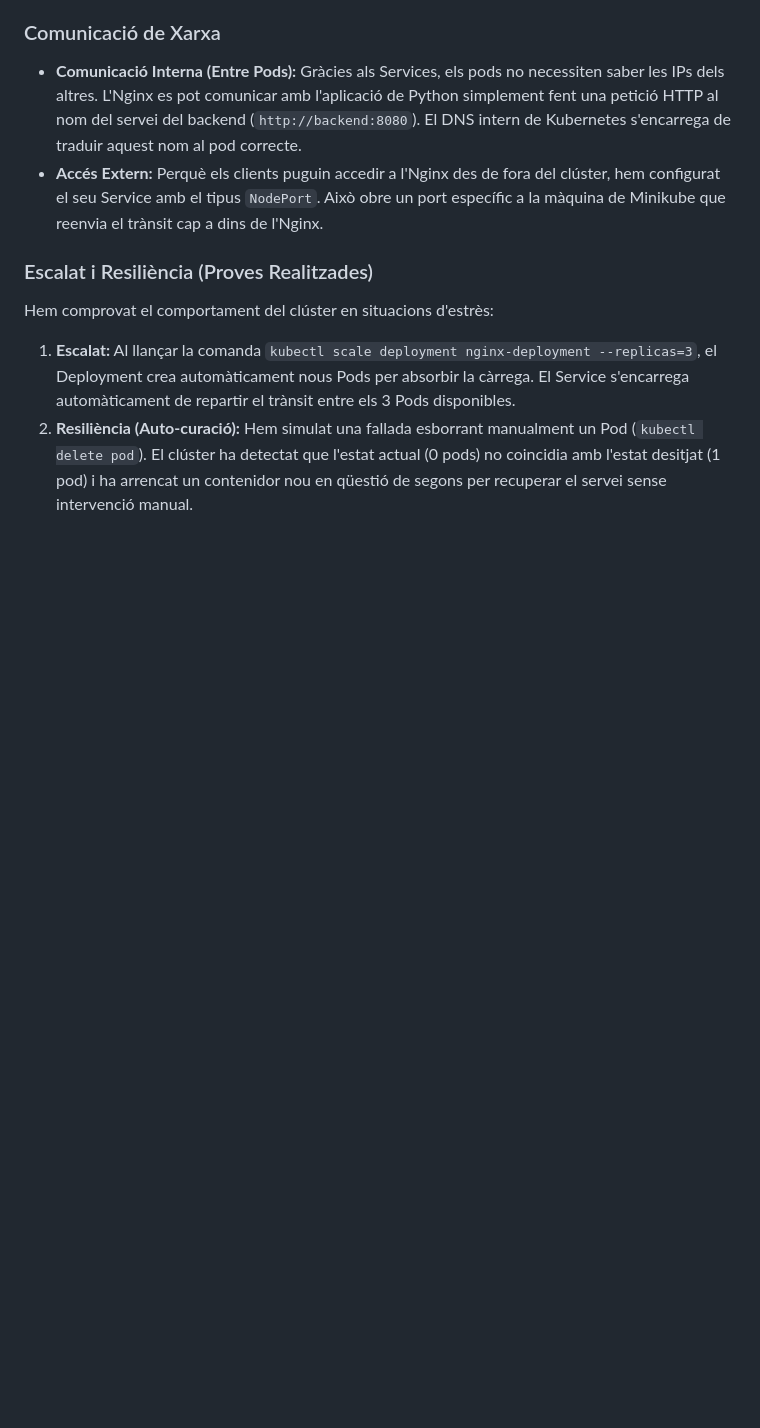
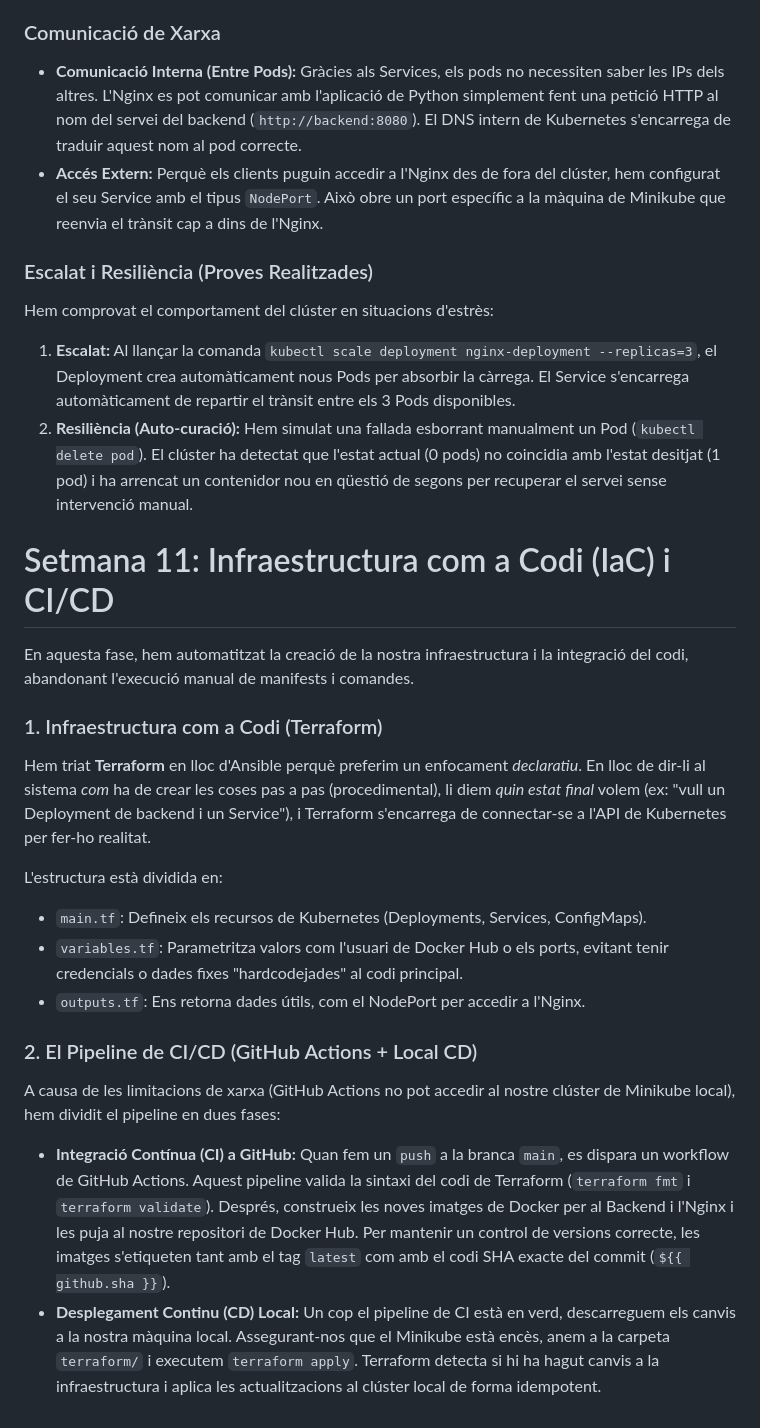
Before and after one commit to scodev27/terraform-k8s-infrastructure, a Markdown page: README.md, the part around the change. Drawn GitHub-style; blank space fills up the shorter version.

```diff
--- a/README.md
+++ b/README.md
@@ -103,3 +103,21 @@ Per escalar la nostra infraestructura i fer-la resilient, hem migrat els nostres
 Hem comprovat el comportament del clúster en situacions d'estrès:
 1. **Escalat:** Al llançar la comanda `kubectl scale deployment nginx-deployment --replicas=3`, el Deployment crea automàticament nous Pods per absorbir la càrrega. El Service s'encarrega automàticament de repartir el trànsit entre els 3 Pods disponibles.
 2. **Resiliència (Auto-curació):** Hem simulat una fallada esborrant manualment un Pod (`kubectl delete pod`). El clúster ha detectat que l'estat actual (0 pods) no coincidia amb l'estat desitjat (1 pod) i ha arrencat un contenidor nou en qüestió de segons per recuperar el servei sense intervenció manual.
+
+# Setmana 11: Infraestructura com a Codi (IaC) i CI/CD
+
+En aquesta fase, hem automatitzat la creació de la nostra infraestructura i la integració del codi, abandonant l'execució manual de manifests i comandes.
+
+### 1. Infraestructura com a Codi (Terraform)
+Hem triat **Terraform** en lloc d'Ansible perquè preferim un enfocament *declaratiu*. En lloc de dir-li al sistema *com* ha de crear les coses pas a pas (procedimental), li diem *quin estat final* volem (ex: "vull un Deployment de backend i un Service"), i Terraform s'encarrega de connectar-se a l'API de Kubernetes per fer-ho realitat.
+
+L'estructura està dividida en:
+* `main.tf`: Defineix els recursos de Kubernetes (Deployments, Services, ConfigMaps).
+* `variables.tf`: Parametritza valors com l'usuari de Docker Hub o els ports, evitant tenir credencials o dades fixes "hardcodejades" al codi principal.
+* `outputs.tf`: Ens retorna dades útils, com el NodePort per accedir a l'Nginx.
+
+### 2. El Pipeline de CI/CD (GitHub Actions + Local CD)
+A causa de les limitacions de xarxa (GitHub Actions no pot accedir al nostre clúster de Minikube local), hem dividit el pipeline en dues fases:
+
+* **Integració Contínua (CI) a GitHub:** Quan fem un `push` a la branca `main`, es dispara un workflow de GitHub Actions. Aquest pipeline valida la sintaxi del codi de Terraform (`terraform fmt` i `terraform validate`). Després, construeix les noves imatges de Docker per al Backend i l'Nginx i les puja al nostre repositori de Docker Hub. Per mantenir un control de versions correcte, les imatges s'etiqueten tant amb el tag `latest` com amb el codi SHA exacte del commit (`${{ github.sha }}`).
+* **Desplegament Continu (CD) Local:** Un cop el pipeline de CI està en verd, descarreguem els canvis a la nostra màquina local. Assegurant-nos que el Minikube està encès, anem a la carpeta `terraform/` i executem `terraform apply`. Terraform detecta si hi ha hagut canvis a la infraestructura i aplica les actualitzacions al clúster local de forma idempotent.
```
